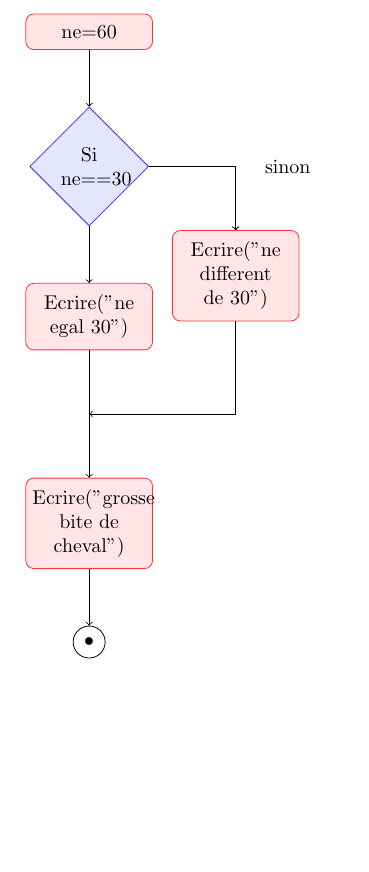
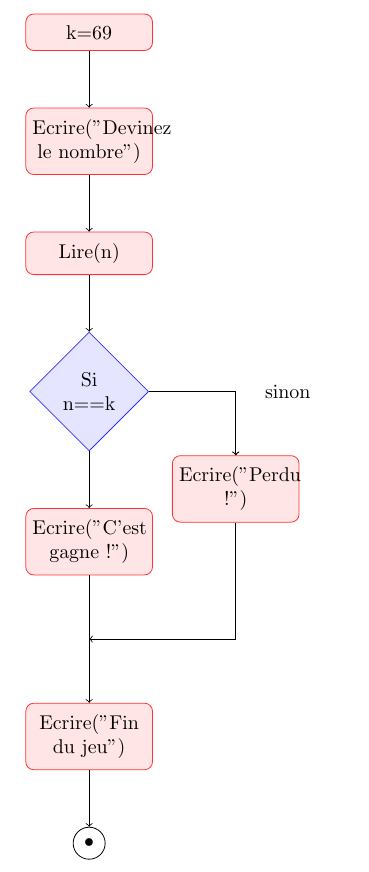
Before and after one commit to lilouM1/ProjetInfoS1, a LaTeX document (logigramme.tex): part of the page, cut at the place of the change, the shorter picture padded with empty space. Compiled offline with pdfLaTeX.

Commit message:
Add number guessing game feature

```diff
--- a/logigramme.tex
+++ b/logigramme.tex
@@ -9,24 +9,28 @@
 
 \begin{tikzpicture}
 
-\node[carre] (A00)  {ne=60};
-\node[losange] (S10) [below =of A00] {Si ne$=$=30};
-\node (auxS10) [right = 4em of S10]{};
-\node[carre] (E20) [below =of S10] {Ecrire("ne egal 30")};
-\node (Else11) [right =4em of S10] {};
-\node[carre] (E21) [below =of Else11] {Ecrire("ne different de 30")};
-\node (FS30) [below =of E20] {};
-\node[carre] (E40) [below =of FS30] {Ecrire("grosse bite de cheval")};
-\node[cercle] (C50) [below =of E40] {\textbullet};
+\node[carre] (A00)  {k=69};
+\node[carre] (E10) [below =of A00] {Ecrire("Devinez le nombre")};
+\node[carre] (L20) [below =of E10] {Lire(n)};
+\node[losange] (S30) [below =of L20] {Si n$=$=k};
+\node (auxS30) [right = 4em of S30]{};
+\node[carre] (E40) [below =of S30] {Ecrire("C'est gagne !")};
+\node (Else31) [right =4em of S30] {};
+\node[carre] (E41) [below =of Else31] {Ecrire("Perdu !")};
+\node (FS50) [below =of E40] {};
+\node[carre] (E60) [below =of FS50] {Ecrire("Fin du jeu")};
+\node[cercle] (C70) [below =of E60] {\textbullet};
 
-\draw[->] (S10.east)|-(Else11.center)node[pos=1.3,align=center]{sinon}to(E21.north);
-\draw[->] (Else11.south) to (E21.north);
-\node (auxFS30) [right = 4em of FS30]{};
-\draw [->](E21.south)|-(auxFS30.center)|-(FS30.center);
-\draw[->] (A00.south) to (S10.north);
-\draw[->] (S10.south) to (E20.north);
-\draw[->] (E20.south) to (E40.north);
-\draw[->] (E40.south) to (C50.north);
+\draw[->] (A00.south) to (E10.north);
+\draw[->] (E10.south) to (L20.north);
+\draw[->] (S30.east)|-(Else31.center)node[pos=1.3,align=center]{sinon}to(E41.north);
+\draw[->] (Else31.south) to (E41.north);
+\node (auxFS50) [right = 4em of FS50]{};
+\draw [->](E41.south)|-(auxFS50.center)|-(FS50.center);
+\draw[->] (L20.south) to (S30.north);
+\draw[->] (S30.south) to (E40.north);
+\draw[->] (E40.south) to (E60.north);
+\draw[->] (E60.south) to (C70.north);
 
 \end{tikzpicture}
 
```
Also changed, not shown: algorithme.txt (+6 -5 lines), 1 other file.
